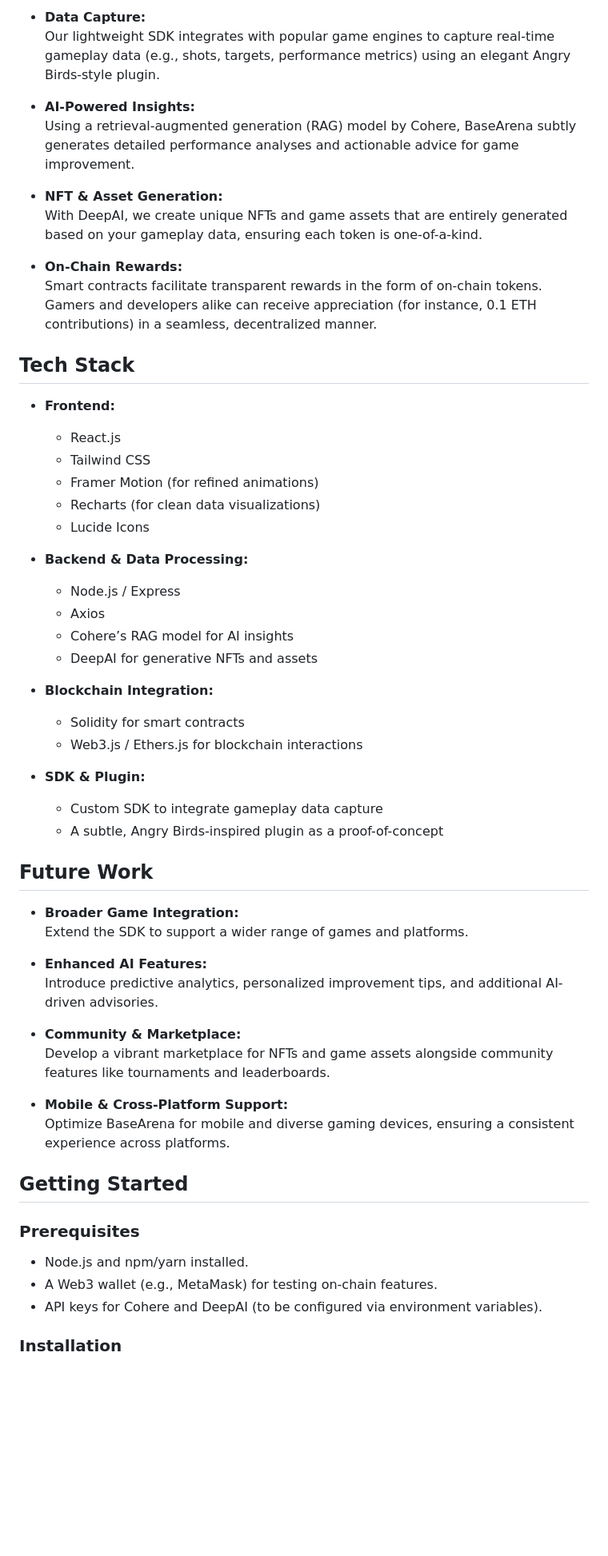
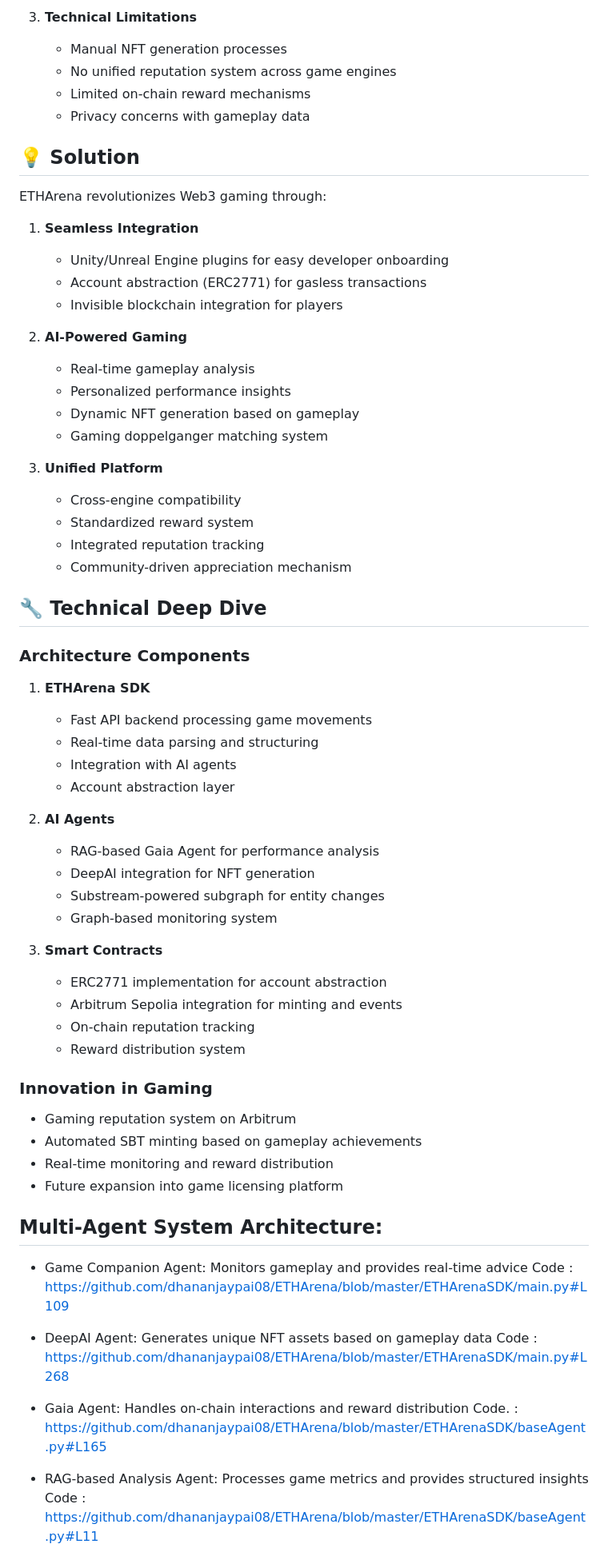
Before and after one commit to dhananjaypai08/ETHArena, a Markdown page: README.md, the part around the change printed below. Shown: that part at 80% size. GitHub-like rendering; blank space fills up the shorter version.

Commit message:
readme, license, lib

```diff
--- a/README.md
+++ b/README.md
@@ -46,60 +44,71 @@ BaseArena provides a thoughtful integration of three core elements:
 
-- **Data Capture:**
-  Our lightweight SDK integrates with popular game engines to capture real-time gameplay data (e.g., shots, targets, performance metrics) using an elegant Angry Birds-style plugin.
+3. **Technical Limitations**
+   - Manual NFT generation processes
+   - No unified reputation system across game engines
+   - Limited on-chain reward mechanisms
+   - Privacy concerns with gameplay data
 
-- **AI-Powered Insights:**
-  Using a retrieval-augmented generation (RAG) model by Cohere, BaseArena subtly generates detailed performance analyses and actionable advice for game improvement.
+## 💡 Solution
 
-- **NFT & Asset Generation:**
-  With DeepAI, we create unique NFTs and game assets that are entirely generated based on your gameplay data, ensuring each token is one-of-a-kind.
+ETHArena revolutionizes Web3 gaming through:
 
-- **On-Chain Rewards:**
-  Smart contracts facilitate transparent rewards in the form of on-chain tokens. Gamers and developers alike can receive appreciation (for instance, 0.1 ETH contributions) in a seamless, decentralized manner.
+1. **Seamless Integration**
+   - Unity/Unreal Engine plugins for easy developer onboarding
+   - Account abstraction (ERC2771) for gasless transactions
+   - Invisible blockchain integration for players
 
-## Tech Stack
+2. **AI-Powered Gaming**
+   - Real-time gameplay analysis
+   - Personalized performance insights
+   - Dynamic NFT generation based on gameplay
+   - Gaming doppelganger matching system
 
-- **Frontend:**
-  - React.js
-  - Tailwind CSS
-  - Framer Motion (for refined animations)
-  - Recharts (for clean data visualizations)
-  - Lucide Icons
+3. **Unified Platform**
+   - Cross-engine compatibility
+   - Standardized reward system
+   - Integrated reputation tracking
+   - Community-driven appreciation mechanism
 
-- **Backend & Data Processing:**
-  - Node.js / Express
-  - Axios
-  - Cohere’s RAG model for AI insights
-  - DeepAI for generative NFTs and assets
+## 🔧 Technical Deep Dive
 
-- **Blockchain Integration:**
-  - Solidity for smart contracts
-  - Web3.js / Ethers.js for blockchain interactions
+### Architecture Components
 
-- **SDK & Plugin:**
-  - Custom SDK to integrate gameplay data capture
-  - A subtle, Angry Birds-inspired plugin as a proof-of-concept
+1. **ETHArena SDK**
+   - Fast API backend processing game movements
+   - Real-time data parsing and structuring
+   - Integration with AI agents
+   - Account abstraction layer
 
-## Future Work
+2. **AI Agents**
+   - RAG-based Gaia Agent for performance analysis
+   - DeepAI integration for NFT generation
+   - Substream-powered subgraph for entity changes
+   - Graph-based monitoring system
 
-- **Broader Game Integration:**
-  Extend the SDK to support a wider range of games and platforms.
+3. **Smart Contracts**
+   - ERC2771 implementation for account abstraction
+   - Arbitrum Sepolia integration for minting and events
+   - On-chain reputation tracking
+   - Reward distribution system
 
-- **Enhanced AI Features:**
-  Introduce predictive analytics, personalized improvement tips, and additional AI-driven advisories.
+### Innovation in Gaming
+- Gaming reputation system on Arbitrum
+- Automated SBT minting based on gameplay achievements
+- Real-time monitoring and reward distribution
+- Future expansion into game licensing platform
 
-- **Community & Marketplace:**
-  Develop a vibrant marketplace for NFTs and game assets alongside community features like tournaments and leaderboards.
 
-- **Mobile & Cross-Platform Support:**
-  Optimize BaseArena for mobile and diverse gaming devices, ensuring a consistent experience across platforms.
+## Multi-Agent System Architecture:
 
-## Getting Started
+- Game Companion Agent: Monitors gameplay and provides real-time advice
+Code : https://github.com/dhananjaypai08/ETHArena/blob/master/ETHArenaSDK/main.py#L109
 
-### Prerequisites
+- DeepAI Agent: Generates unique NFT assets based on gameplay data
+Code : https://github.com/dhananjaypai08/ETHArena/blob/master/ETHArenaSDK/main.py#L268
 
-- Node.js and npm/yarn installed.
-- A Web3 wallet (e.g., MetaMask) for testing on-chain features.
-- API keys for Cohere and DeepAI (to be configured via environment variables).
+- Gaia Agent: Handles on-chain interactions and reward distribution
+Code. : https://github.com/dhananjaypai08/ETHArena/blob/master/ETHArenaSDK/baseAgent.py#L165
 
-### Installation
+- RAG-based Analysis Agent: Processes game metrics and provides structured insights
+Code : https://github.com/dhananjaypai08/ETHArena/blob/master/ETHArenaSDK/baseAgent.py#L11
 
```
Also changed, not shown: other parts of README.md (+179 -62 lines), images/Flowchart.png (added), 6 other files.
